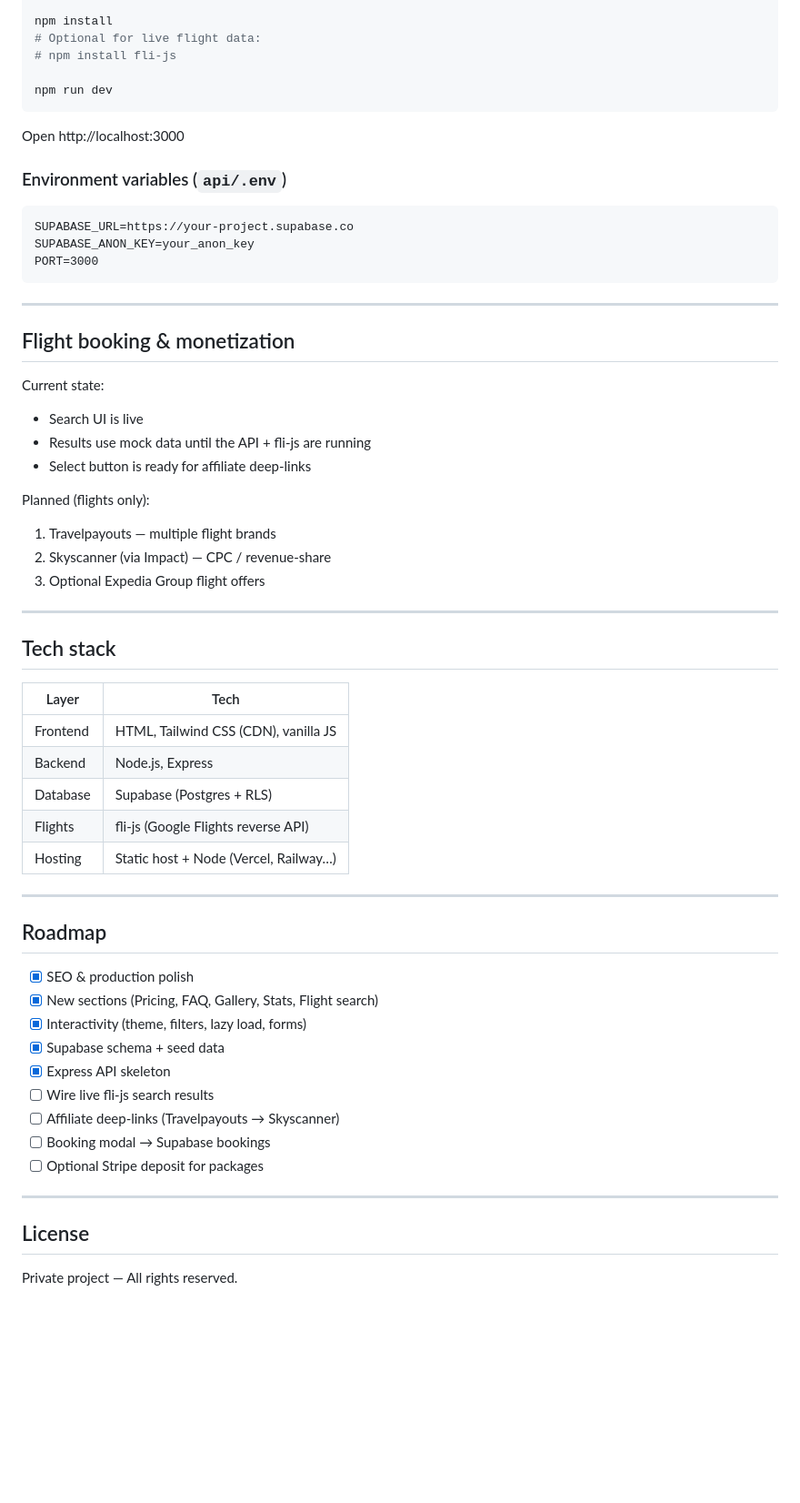
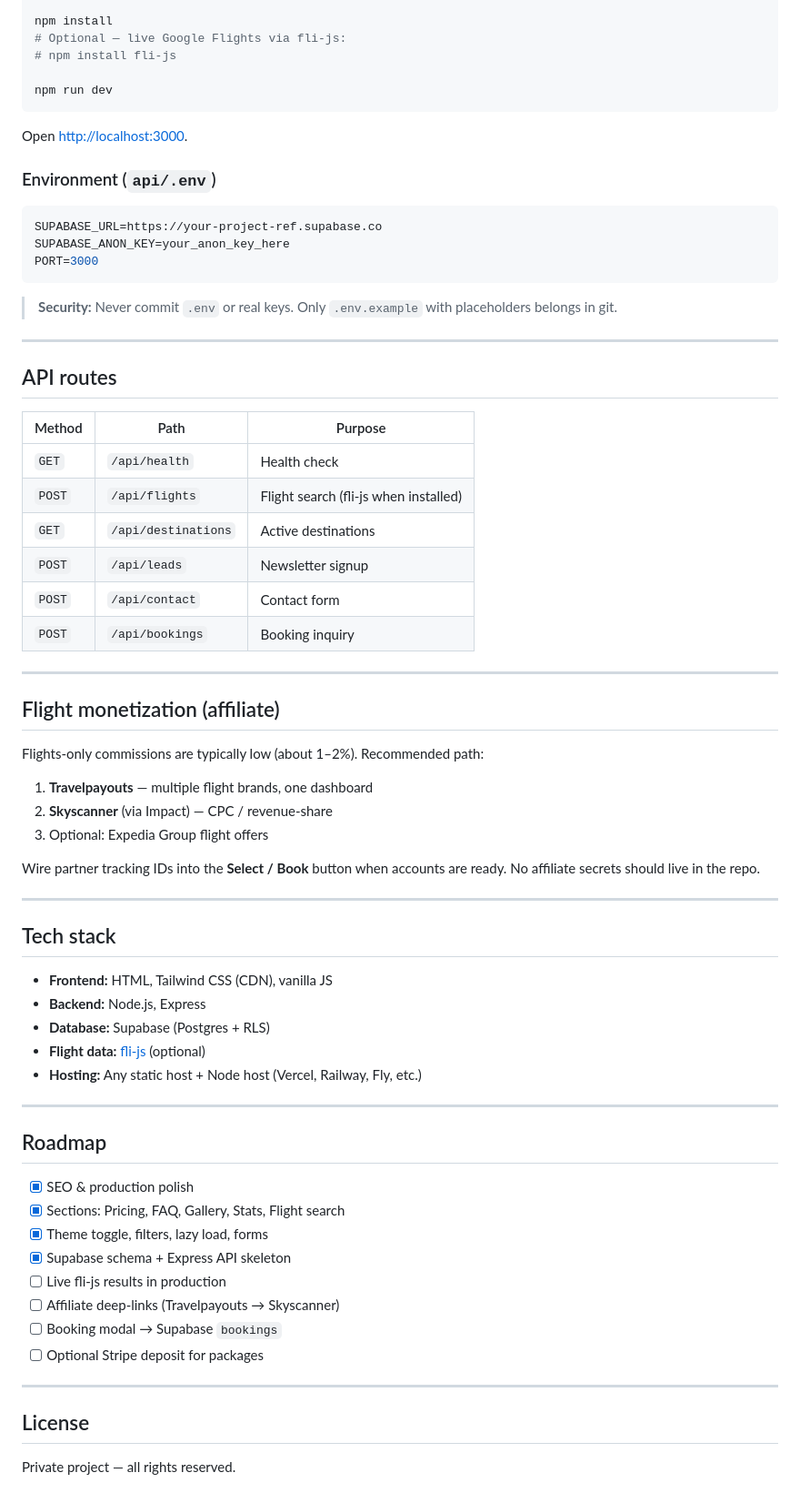
Before and after one commit to Rustys90/airlines-travel, a Markdown page: README.md, the part around one of its changes. Shown at 91% size. GitHub-like rendering; blank space fills up the shorter version.

````diff
--- a/README.md
+++ b/README.md
@@ -77,63 +94,73 @@ cp .env.example .env
 
 npm install
-# Optional for live flight data:
+# Optional — live Google Flights via fli-js:
 # npm install fli-js
 
 npm run dev
 ```
 
-Open http://localhost:3000
+Open [http://localhost:3000](http://localhost:3000).
 
-### Environment variables (`api/.env`)
+### Environment (`api/.env`)
 
-```
-SUPABASE_URL=https://your-project.supabase.co
-SUPABASE_ANON_KEY=your_anon_key
+```env
+SUPABASE_URL=https://your-project-ref.supabase.co
+SUPABASE_ANON_KEY=your_anon_key_here
 PORT=3000
 ```
 
+> **Security:** Never commit `.env` or real keys. Only `.env.example` with placeholders belongs in git.
+
 ---
 
-## Flight booking & monetization
+## API routes
 
-Current state:
-- Search UI is live
-- Results use mock data until the API + fli-js are running
-- Select button is ready for affiliate deep-links
+| Method | Path | Purpose |
+|--------|------|---------|
+| `GET` | `/api/health` | Health check |
+| `POST` | `/api/flights` | Flight search (fli-js when installed) |
+| `GET` | `/api/destinations` | Active destinations |
+| `POST` | `/api/leads` | Newsletter signup |
+| `POST` | `/api/contact` | Contact form |
+| `POST` | `/api/bookings` | Booking inquiry |
 
-Planned (flights only):
-1. Travelpayouts — multiple flight brands
-2. Skyscanner (via Impact) — CPC / revenue-share
-3. Optional Expedia Group flight offers
+---
+
+## Flight monetization (affiliate)
+
+Flights-only commissions are typically low (about 1–2%). Recommended path:
+
+1. **Travelpayouts** — multiple flight brands, one dashboard
+2. **Skyscanner** (via Impact) — CPC / revenue-share
+3. Optional: Expedia Group flight offers
+
+Wire partner tracking IDs into the **Select / Book** button when accounts are ready. No affiliate secrets should live in the repo.
 
 ---
 
 ## Tech stack
 
-| Layer     | Tech                                   |
-|-----------|----------------------------------------|
-| Frontend  | HTML, Tailwind CSS (CDN), vanilla JS   |
-| Backend   | Node.js, Express                       |
-| Database  | Supabase (Postgres + RLS)              |
-| Flights   | fli-js (Google Flights reverse API)    |
-| Hosting   | Static host + Node (Vercel, Railway…)  |
+- **Frontend:** HTML, Tailwind CSS (CDN), vanilla JS
+- **Backend:** Node.js, Express
+- **Database:** Supabase (Postgres + RLS)
+- **Flight data:** [fli-js](https://github.com/punitarani/fli) (optional)
+- **Hosting:** Any static host + Node host (Vercel, Railway, Fly, etc.)
 
 ---
 
 ## Roadmap
 
 - [x] SEO & production polish
-- [x] New sections (Pricing, FAQ, Gallery, Stats, Flight search)
-- [x] Interactivity (theme, filters, lazy load, forms)
-- [x] Supabase schema + seed data
-- [x] Express API skeleton
-- [ ] Wire live fli-js search results
+- [x] Sections: Pricing, FAQ, Gallery, Stats, Flight search
+- [x] Theme toggle, filters, lazy load, forms
+- [x] Supabase schema + Express API skeleton
+- [ ] Live fli-js results in production
 - [ ] Affiliate deep-links (Travelpayouts → Skyscanner)
-- [ ] Booking modal → Supabase bookings
+- [ ] Booking modal → Supabase `bookings`
 - [ ] Optional Stripe deposit for packages
 
 ---
 
 ## License
 
-Private project — All rights reserved.
+Private project — all rights reserved.
````
Also changed, not shown: other parts of README.md (+56 -39 lines).
